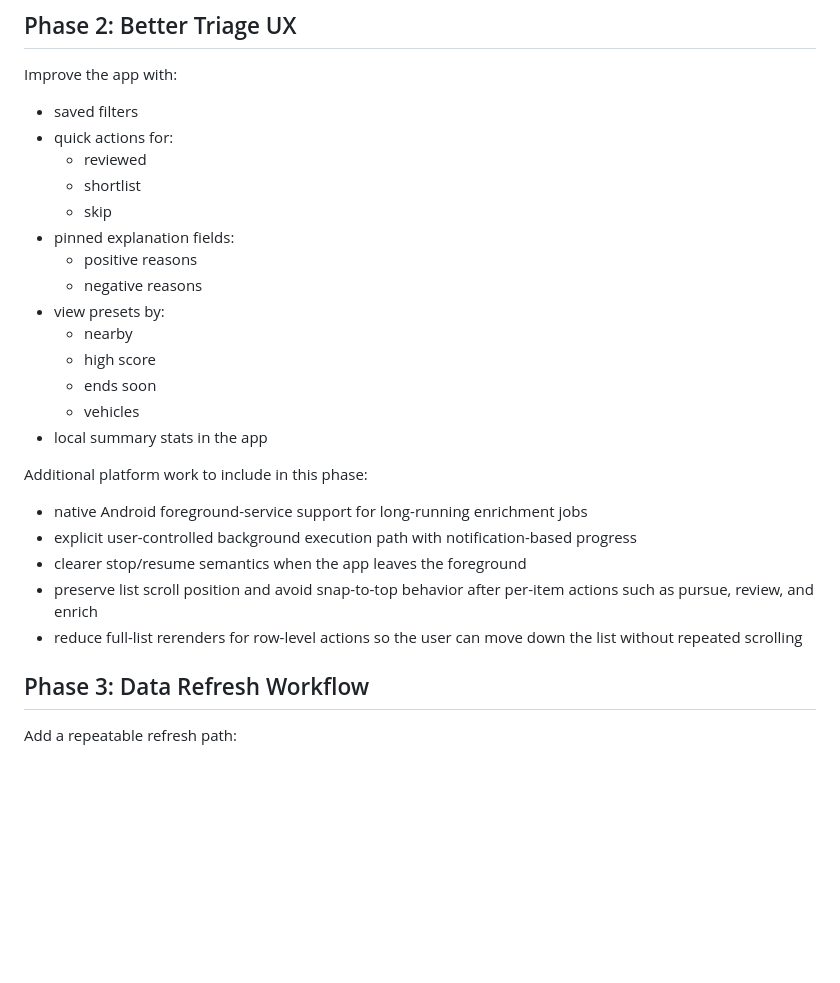
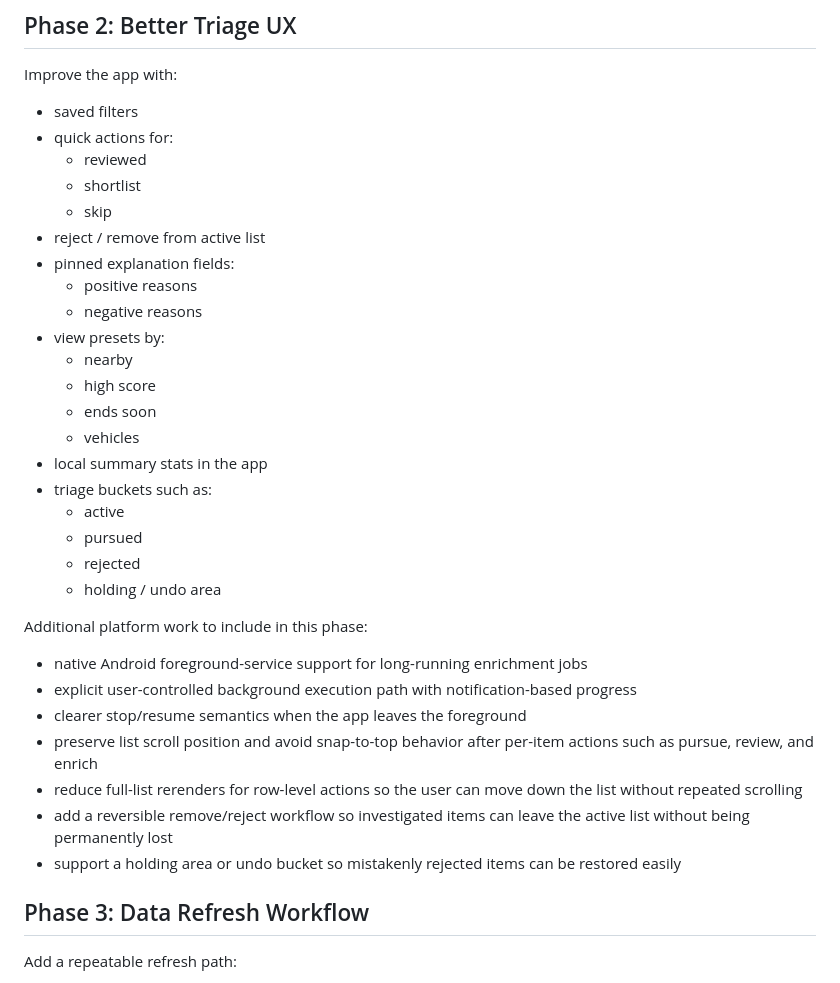
Before and after one commit to leeroywking/govdeals_helper, a Markdown page: ANDROID_APP_ROADMAP.md, the part around the change. Rendered like a GitHub page; blank space fills up the shorter version.

Commit message:
Document reject and holding-area triage flow

```diff
--- a/ANDROID_APP_ROADMAP.md
+++ b/ANDROID_APP_ROADMAP.md
@@ -81,6 +81,7 @@ Improve the app with:
   - reviewed
   - shortlist
   - skip
+- reject / remove from active list
 - pinned explanation fields:
   - positive reasons
   - negative reasons
@@ -90,6 +91,11 @@ Improve the app with:
   - ends soon
   - vehicles
 - local summary stats in the app
+- triage buckets such as:
+  - active
+  - pursued
+  - rejected
+  - holding / undo area
 
 Additional platform work to include in this phase:
 
@@ -98,6 +104,8 @@ Additional platform work to include in this phase:
 - clearer stop/resume semantics when the app leaves the foreground
 - preserve list scroll position and avoid snap-to-top behavior after per-item actions such as pursue, review, and enrich
 - reduce full-list rerenders for row-level actions so the user can move down the list without repeated scrolling
+- add a reversible remove/reject workflow so investigated items can leave the active list without being permanently lost
+- support a holding area or undo bucket so mistakenly rejected items can be restored easily
 
 ## Phase 3: Data Refresh Workflow
 
```
